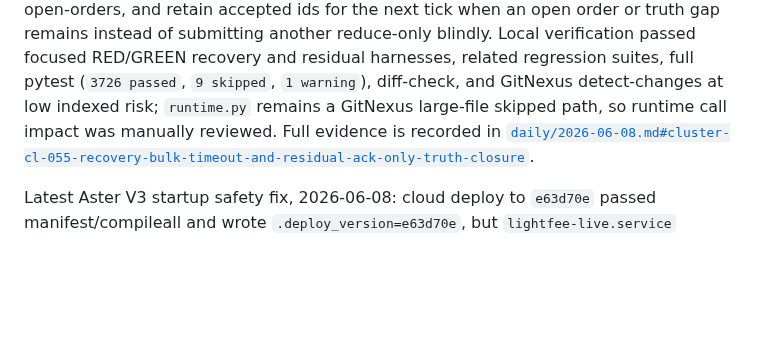
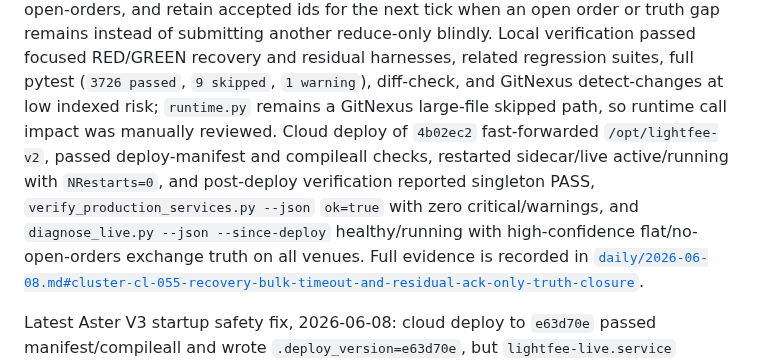
Before and after one commit to 379350697/LightFeeV2, a Markdown page: docs/bugs/BUG_INDEX.md, the part around the change. GitHub-like rendering; blank space fills up the shorter version.

Commit message:
docs: record recovery truth deploy evidence

```diff
--- a/docs/bugs/BUG_INDEX.md
+++ b/docs/bugs/BUG_INDEX.md
@@ -34,8 +34,14 @@ instead of submitting another reduce-only blindly. Local verification passed
 focused RED/GREEN recovery and residual harnesses, related regression suites,
 full pytest (`3726 passed`, `9 skipped`, `1 warning`), diff-check, and
 GitNexus detect-changes at low indexed risk; `runtime.py` remains a GitNexus
-large-file skipped path, so runtime call impact was manually reviewed. Full
-evidence is recorded in
+large-file skipped path, so runtime call impact was manually reviewed. Cloud
+deploy of `4b02ec2` fast-forwarded `/opt/lightfee-v2`, passed deploy-manifest
+and compileall checks, restarted sidecar/live active/running with
+`NRestarts=0`, and post-deploy verification reported singleton PASS,
+`verify_production_services.py --json` `ok=true` with zero critical/warnings,
+and `diagnose_live.py --json --since-deploy` healthy/running with
+high-confidence flat/no-open-orders exchange truth on all venues. Full evidence
+is recorded in
 [`daily/2026-06-08.md#cluster-cl-055-recovery-bulk-timeout-and-residual-ack-only-truth-closure`](daily/2026-06-08.md#cluster-cl-055-recovery-bulk-timeout-and-residual-ack-only-truth-closure).
 
 Latest Aster V3 startup safety fix, 2026-06-08: cloud deploy to `e63d70e`
```
Also changed, not shown: 2 other files.
